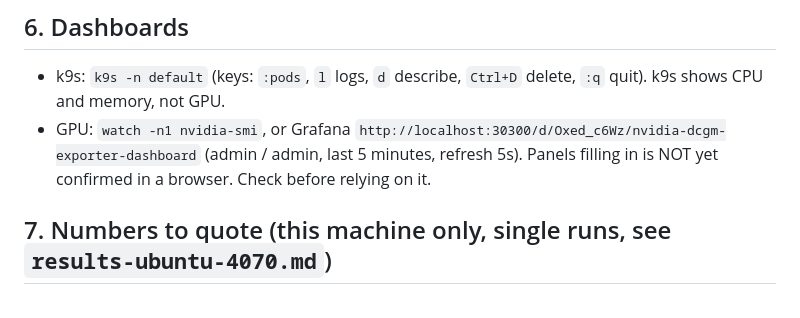
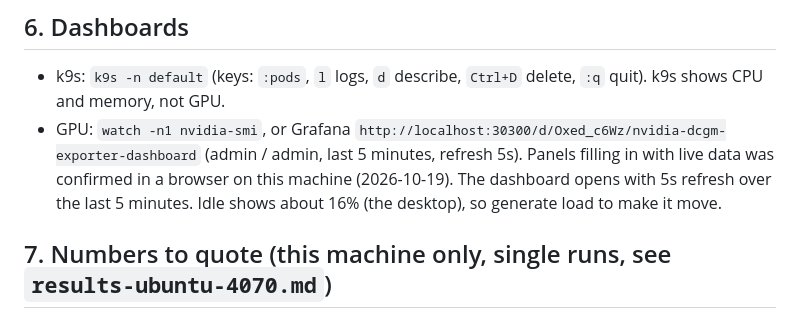
Before and after one commit to linux-skywalker/tech-talk-one-presidio-26, a Markdown page: RUNBOOK-UBUNTU-DEMO.md, the part around the change. Rendered like a GitHub page.

Commit message:
Grafana panels confirmed on Ubuntu
Co-Authored-By: Claude Sonnet 5.5 <noreply@anthropic.com>

```diff
--- a/RUNBOOK-UBUNTU-DEMO.md
+++ b/RUNBOOK-UBUNTU-DEMO.md
@@ -107,7 +107,7 @@ DISK WARNING: the root disk has about 25 GB free and each GPU pod start used abo
 
 ## 6. Dashboards
 - k9s: `k9s -n default` (keys: `:pods`, `l` logs, `d` describe, `Ctrl+D` delete, `:q` quit). k9s shows CPU and memory, not GPU.
-- GPU: `watch -n1 nvidia-smi`, or Grafana `http://localhost:30300/d/Oxed_c6Wz/nvidia-dcgm-exporter-dashboard` (admin / admin, last 5 minutes, refresh 5s). Panels filling in is NOT yet confirmed in a browser. Check before relying on it.
+- GPU: `watch -n1 nvidia-smi`, or Grafana `http://localhost:30300/d/Oxed_c6Wz/nvidia-dcgm-exporter-dashboard` (admin / admin, last 5 minutes, refresh 5s). Panels filling in with live data was confirmed in a browser on this machine (2026-10-19). The dashboard opens with 5s refresh over the last 5 minutes. Idle shows about 16% (the desktop), so generate load to make it move.
 
 ## 7. Numbers to quote (this machine only, single runs, see `results-ubuntu-4070.md`)
 - Traditional: fine-tune 529 s, GPU 93% while active. vLLM ready in 48 s. Load test 1774 tok/s. Kill at step 362, last checkpoint 350, 12 steps lost, nothing restarted it.
```
Also changed, not shown: results-ubuntu-4070.md (+1 -2 lines).
